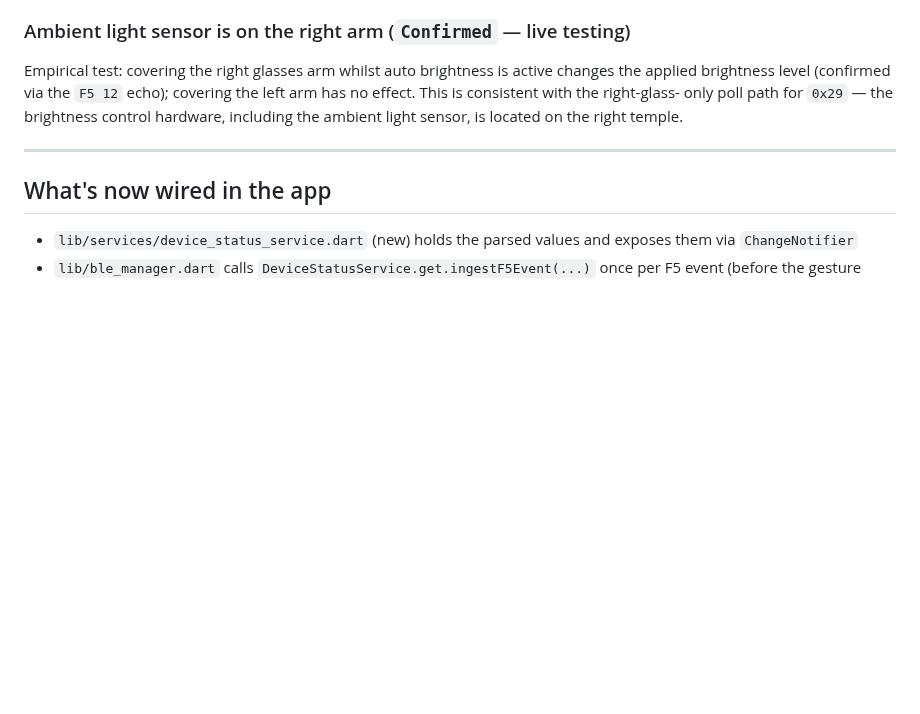
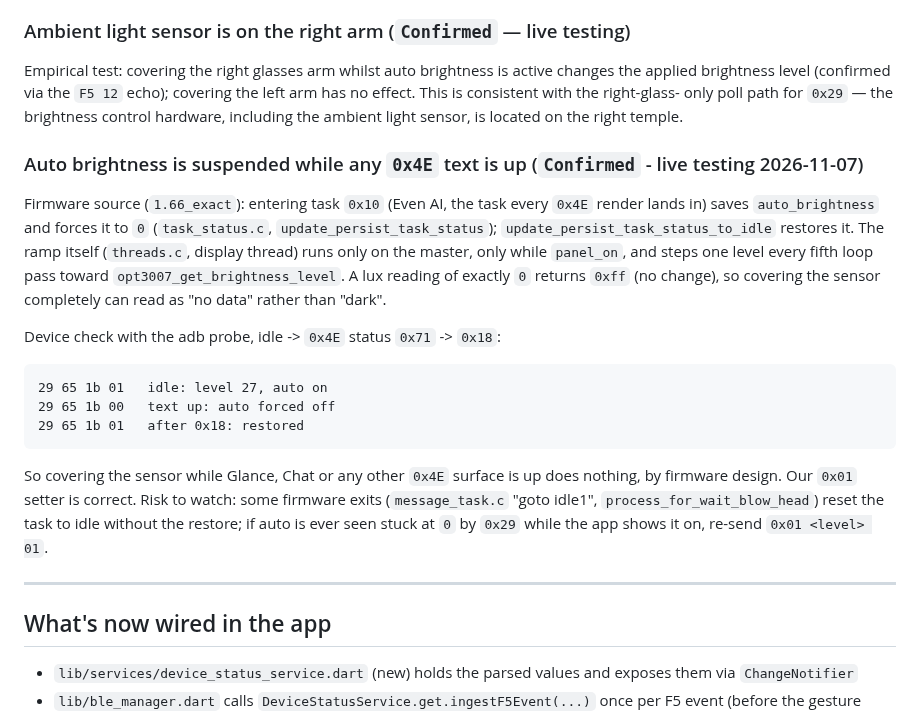
Before and after one commit to Cheddies1/even-g1-companion, a Markdown page: docs/FINDINGS-battery+brightness.md, the part around the change. Drawn GitHub-style; blank space fills up the shorter version.

Commit message:
docs(brightness): auto brightness is suspended while 0x4E text is up

````diff
--- a/docs/FINDINGS-battery+brightness.md
+++ b/docs/FINDINGS-battery+brightness.md
@@ -126,6 +126,32 @@ covering the left arm has no effect. This is consistent with the right-glass-
 only poll path for `0x29` — the brightness control hardware, including the
 ambient light sensor, is located on the right temple.
 
+### Auto brightness is suspended while any `0x4E` text is up (`Confirmed` - live testing 2026-11-07)
+
+Firmware source (`1.66_exact`): entering task `0x10` (Even AI, the task every
+`0x4E` render lands in) saves `auto_brightness` and forces it to `0`
+(`task_status.c`, `update_persist_task_status`); `update_persist_task_status_to_idle`
+restores it. The ramp itself (`threads.c`, display thread) runs only on the
+master, only while `panel_on`, and steps one level every fifth loop pass
+toward `opt3007_get_brightness_level`. A lux reading of exactly `0` returns
+`0xff` (no change), so covering the sensor completely can read as "no data"
+rather than "dark".
+
+Device check with the adb probe, idle -> `0x4E` status `0x71` -> `0x18`:
+
+```
+29 65 1b 01   idle: level 27, auto on
+29 65 1b 00   text up: auto forced off
+29 65 1b 01   after 0x18: restored
+```
+
+So covering the sensor while Glance, Chat or any other `0x4E` surface is up
+does nothing, by firmware design. Our `0x01` setter is correct. Risk to watch:
+some firmware exits (`message_task.c` "goto idle1",
+`process_for_wait_blow_head`) reset the task to idle without the restore; if
+auto is ever seen stuck at `0` by `0x29` while the app shows it on, re-send
+`0x01 <level> 01`.
+
 ---
 
 ## What's now wired in the app
````
